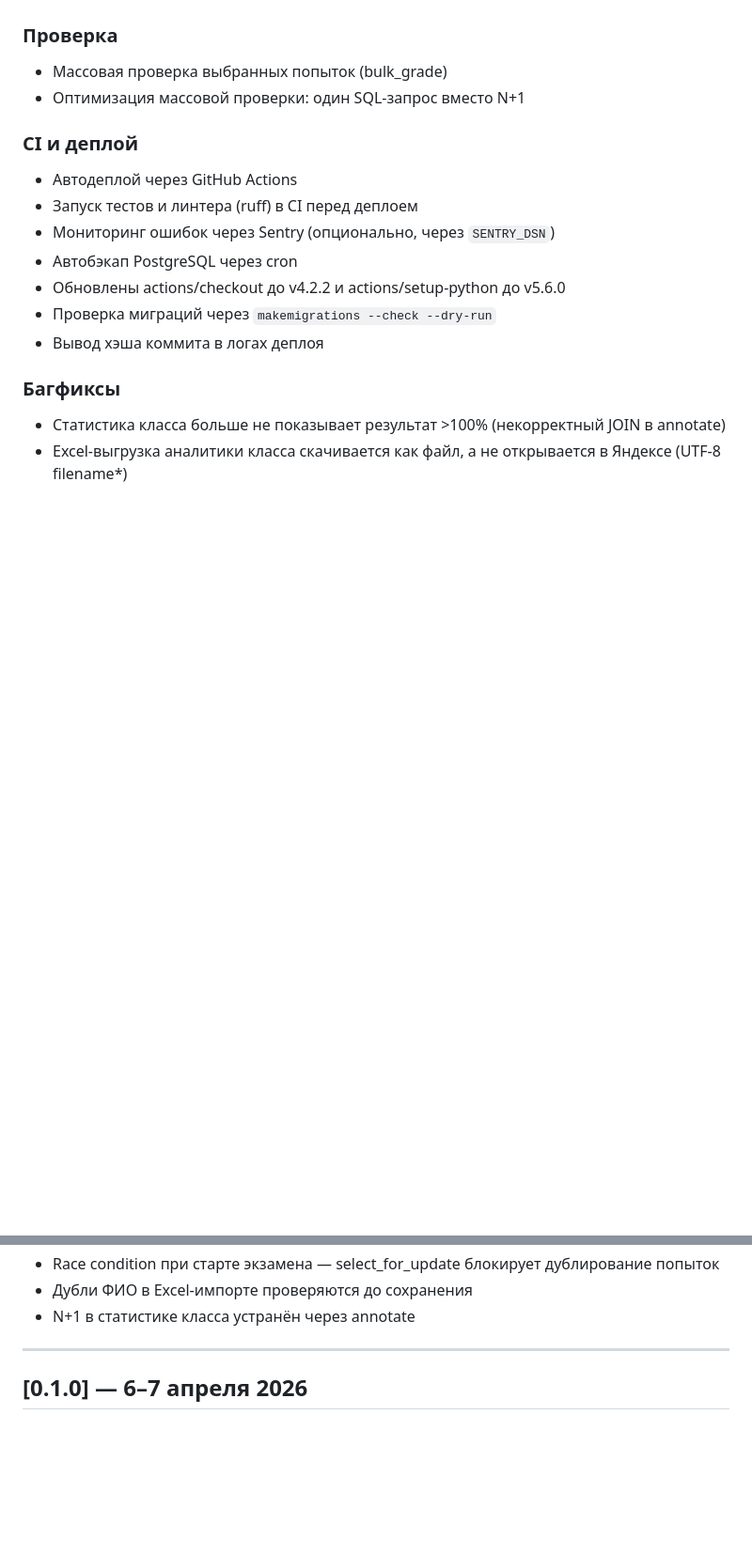
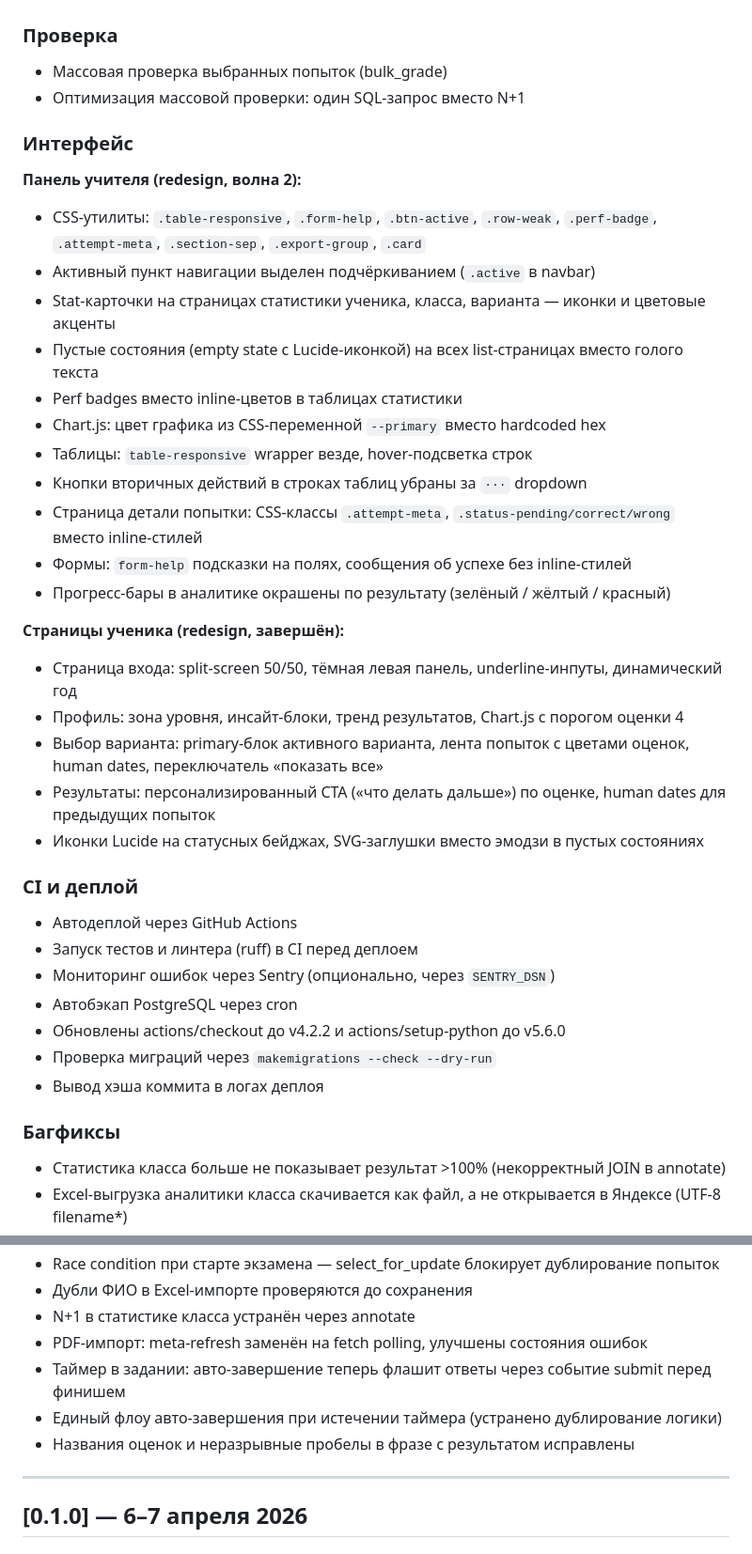
Before and after one commit to Lu7474/ogelegko, a Markdown page: CHANGELOG.md, 2 parts joined by grey strips. Shown at 94% size. Rendered like a GitHub page; blank space fills up the shorter version.

Commit message:
docs: update CHANGELOG for ui-redesign wave; remove completed brief

```diff
--- a/CHANGELOG.md
+++ b/CHANGELOG.md
@@ -41,6 +41,28 @@
 - Массовая проверка выбранных попыток (bulk_grade)
 - Оптимизация массовой проверки: один SQL-запрос вместо N+1
 
+### Интерфейс
+
+**Панель учителя (redesign, волна 2):**
+- CSS-утилиты: `.table-responsive`, `.form-help`, `.btn-active`, `.row-weak`, `.perf-badge`, `.attempt-meta`, `.section-sep`, `.export-group`, `.card`
+- Активный пункт навигации выделен подчёркиванием (`.active` в navbar)
+- Stat-карточки на страницах статистики ученика, класса, варианта — иконки и цветовые акценты
+- Пустые состояния (empty state с Lucide-иконкой) на всех list-страницах вместо голого текста
+- Perf badges вместо inline-цветов в таблицах статистики
+- Chart.js: цвет графика из CSS-переменной `--primary` вместо hardcoded hex
+- Таблицы: `table-responsive` wrapper везде, hover-подсветка строк
+- Кнопки вторичных действий в строках таблиц убраны за `···` dropdown
+- Страница детали попытки: CSS-классы `.attempt-meta`, `.status-pending/correct/wrong` вместо inline-стилей
+- Формы: `form-help` подсказки на полях, сообщения об успехе без inline-стилей
+- Прогресс-бары в аналитике окрашены по результату (зелёный / жёлтый / красный)
+
+**Страницы ученика (redesign, завершён):**
+- Страница входа: split-screen 50/50, тёмная левая панель, underline-инпуты, динамический год
+- Профиль: зона уровня, инсайт-блоки, тренд результатов, Chart.js с порогом оценки 4
+- Выбор варианта: primary-блок активного варианта, лента попыток с цветами оценок, human dates, переключатель «показать все»
+- Результаты: персонализированный CTA («что делать дальше») по оценке, human dates для предыдущих попыток
+- Иконки Lucide на статусных бейджах, SVG-заглушки вместо эмодзи в пустых состояниях
+
 ### CI и деплой
 - Автодеплой через GitHub Actions
 - Запуск тестов и линтера (ruff) в CI перед деплоем
@@ -66,6 +88,10 @@
 - Race condition при старте экзамена — select_for_update блокирует дублирование попыток
 - Дубли ФИО в Excel-импорте проверяются до сохранения
 - N+1 в статистике класса устранён через annotate
+- PDF-импорт: meta-refresh заменён на fetch polling, улучшены состояния ошибок
+- Таймер в задании: авто-завершение теперь флашит ответы через событие submit перед финишем
+- Единый флоу авто-завершения при истечении таймера (устранено дублирование логики)
+- Названия оценок и неразрывные пробелы в фразе с результатом исправлены
 
 ---
 
```
Also changed, not shown: ADMIN_REDESIGN_BRIEF.md (deleted, +0 -309 lines).
